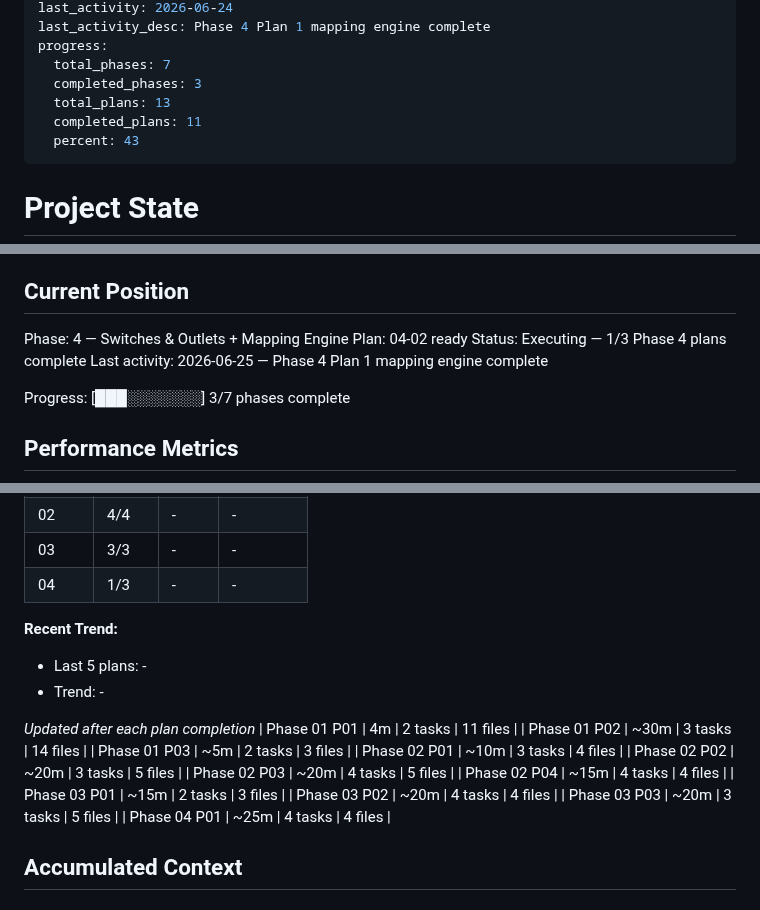
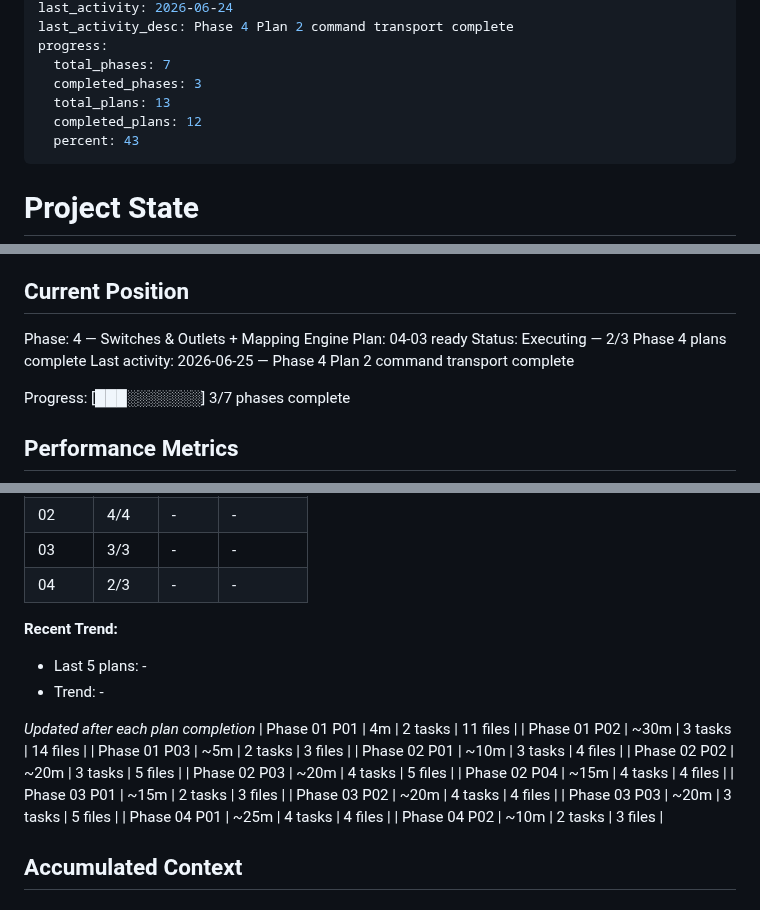
Before and after one commit to supagroova/homebridge-tuya-smartlife, a Markdown page: .planning/STATE.md, 3 parts joined by grey strips. Rendered like a GitHub page.

Commit message:
docs(04-02): summarize command transport

```diff
--- a/.planning/STATE.md
+++ b/.planning/STATE.md
@@ -10,10 +10,10 @@ last_updated: "2026-06-25T07:30:46.000Z"
 last_activity: 2026-06-24
-last_activity_desc: Phase 4 Plan 1 mapping engine complete
+last_activity_desc: Phase 4 Plan 2 command transport complete
 progress:
   total_phases: 7
   completed_phases: 3
   total_plans: 13
-  completed_plans: 11
+  completed_plans: 12
   percent: 43
 ---
 
@@ -29,9 +29,9 @@ See: .planning/PROJECT.md (updated 2026-06-24)
 ## Current Position
 
 Phase: 4 — Switches & Outlets + Mapping Engine
-Plan: 04-02 ready
-Status: Executing — 1/3 Phase 4 plans complete
-Last activity: 2026-06-25 — Phase 4 Plan 1 mapping engine complete
+Plan: 04-03 ready
+Status: Executing — 2/3 Phase 4 plans complete
+Last activity: 2026-06-25 — Phase 4 Plan 2 command transport complete
 
 Progress: [███░░░░░░░] 3/7 phases complete
 
@@ -50,7 +50,7 @@ Progress: [███░░░░░░░] 3/7 phases complete
 | 01 | 3 | - | - |
 | 02 | 4/4 | - | - |
 | 03 | 3/3 | - | - |
-| 04 | 1/3 | - | - |
+| 04 | 2/3 | - | - |
 
 **Recent Trend:**
 
@@ -69,6 +69,7 @@ Progress: [███░░░░░░░] 3/7 phases complete
 | Phase 03 P02 | ~20m | 4 tasks | 4 files |
 | Phase 03 P03 | ~20m | 3 tasks | 5 files |
 | Phase 04 P01 | ~25m | 4 tasks | 4 files |
+| Phase 04 P02 | ~10m | 2 tasks | 3 files |
 
 ## Accumulated Context
 
```
Also changed, not shown: other parts of .planning/STATE.md (+5 -5 lines), .planning/ROADMAP.md (+2 -2 lines), 1 other file.
